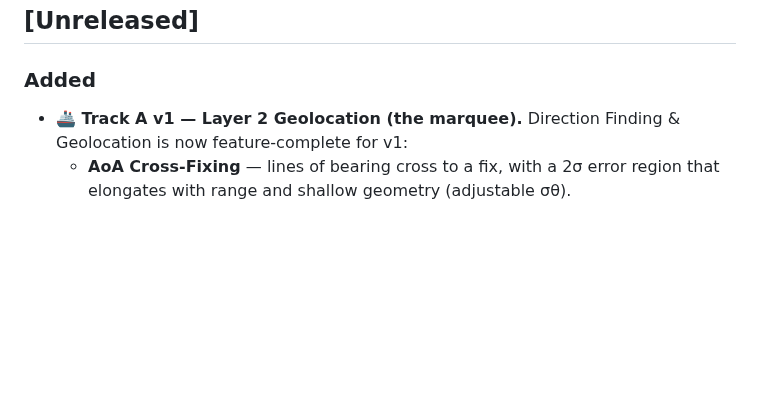
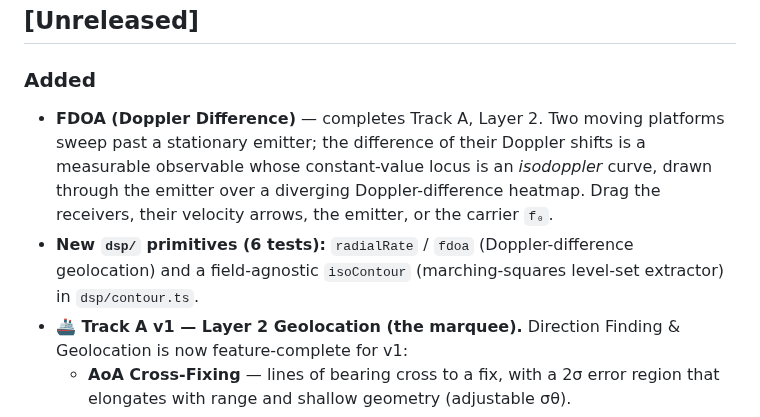
Before and after one commit to MrZoller/wavefront, a Markdown page: CHANGELOG.md, the part around the change. Drawn GitHub-style; blank space fills up the shorter version.

```diff
--- a/CHANGELOG.md
+++ b/CHANGELOG.md
@@ -8,6 +8,13 @@ All notable changes to this project are documented here. The format is based on
 
 ### Added
 
+- **FDOA (Doppler Difference)** — completes Track A, Layer 2. Two moving platforms sweep past a
+  stationary emitter; the difference of their Doppler shifts is a measurable observable whose
+  constant-value locus is an _isodoppler_ curve, drawn through the emitter over a diverging
+  Doppler-difference heatmap. Drag the receivers, their velocity arrows, the emitter, or the carrier
+  `f₀`.
+- **New `dsp/` primitives (6 tests):** `radialRate` / `fdoa` (Doppler-difference geolocation) and a
+  field-agnostic `isoContour` (marching-squares level-set extractor) in `dsp/contour.ts`.
 - **🚢 Track A v1 — Layer 2 Geolocation (the marquee).** Direction Finding & Geolocation is now
   feature-complete for v1:
   - **AoA Cross-Fixing** — lines of bearing cross to a fix, with a 2σ error region that elongates
```
Also changed, not shown: docs/dsp/geolocation.md (+25 -5 lines), docs/tracks/direction-finding.md (+1 -1 lines), docs/images/fdoa.png (added), 9 other files.
